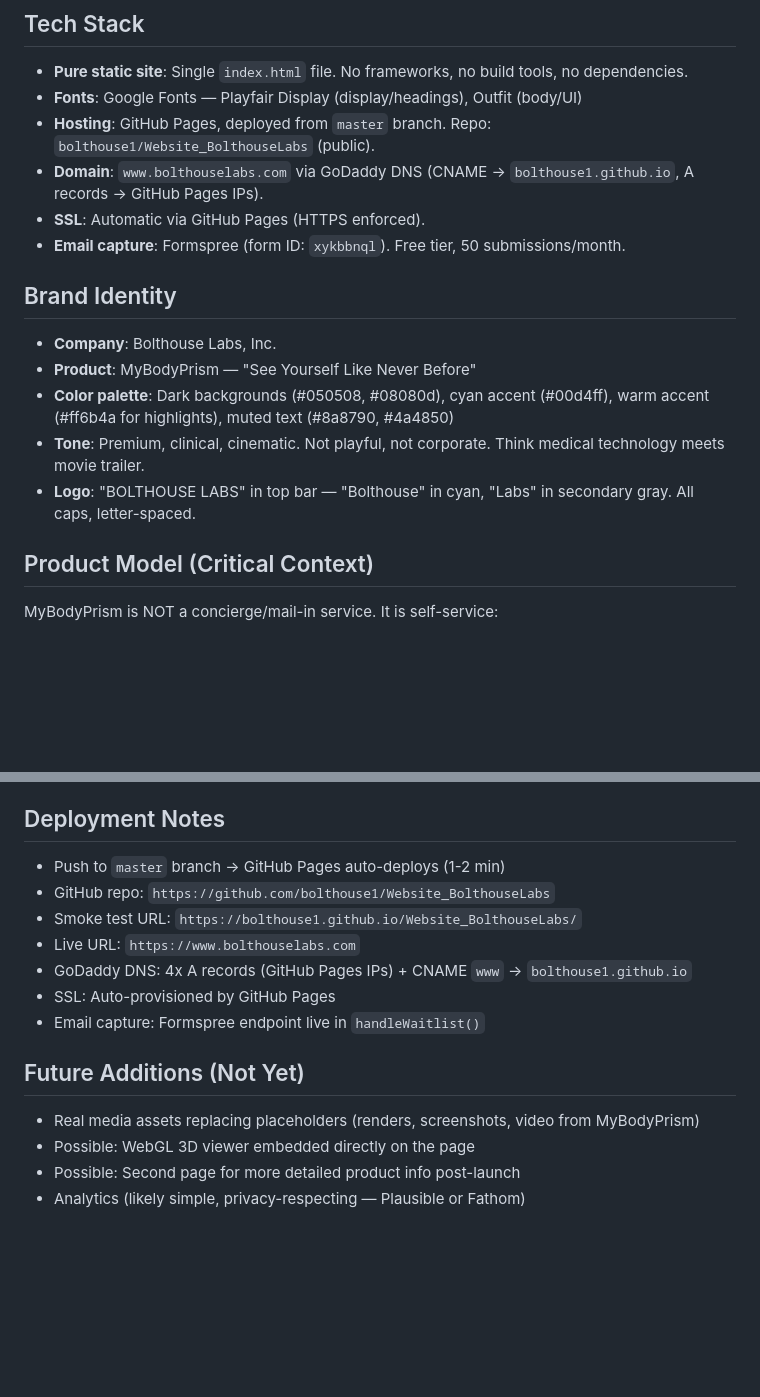
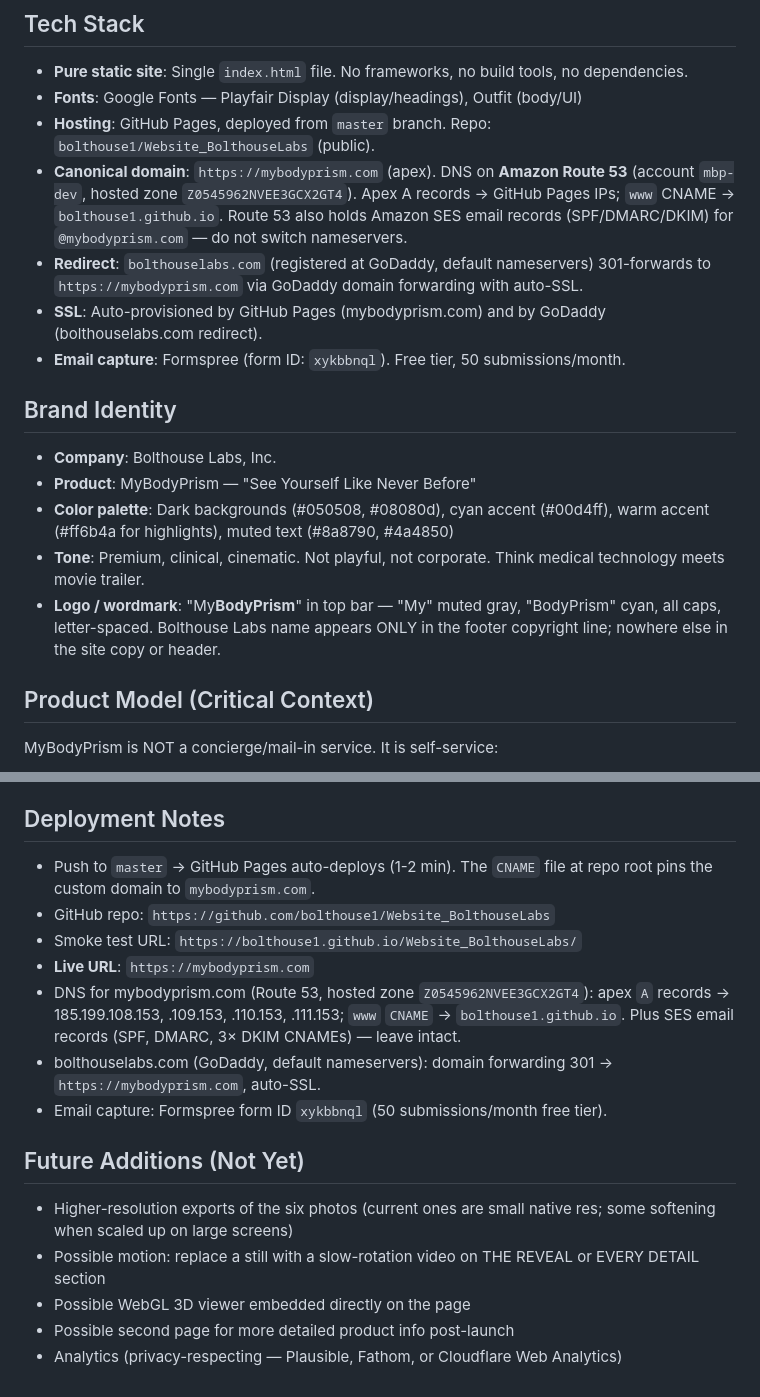
Before and after one commit to bolthouse1/Website_BolthouseLabs, a Markdown page: CLAUDE.md, 2 parts joined by grey strips. Drawn GitHub-style; blank space fills up the shorter version.

```diff
--- a/CLAUDE.md
+++ b/CLAUDE.md
@@ -7,8 +7,9 @@ Single-page teaser/landing site for **MyBodyPrism**, a product of **Bolthouse La
 - **Pure static site**: Single `index.html` file. No frameworks, no build tools, no dependencies.
 - **Fonts**: Google Fonts — Playfair Display (display/headings), Outfit (body/UI)
 - **Hosting**: GitHub Pages, deployed from `master` branch. Repo: `bolthouse1/Website_BolthouseLabs` (public).
-- **Domain**: `www.bolthouselabs.com` via GoDaddy DNS (CNAME → `bolthouse1.github.io`, A records → GitHub Pages IPs).
-- **SSL**: Automatic via GitHub Pages (HTTPS enforced).
+- **Canonical domain**: `https://mybodyprism.com` (apex). DNS on **Amazon Route 53** (account `mbp-dev`, hosted zone `Z0545962NVEE3GCX2GT4`). Apex A records → GitHub Pages IPs; `www` CNAME → `bolthouse1.github.io`. Route 53 also holds Amazon SES email records (SPF/DMARC/DKIM) for `@mybodyprism.com` — do not switch nameservers.
+- **Redirect**: `bolthouselabs.com` (registered at GoDaddy, default nameservers) 301-forwards to `https://mybodyprism.com` via GoDaddy domain forwarding with auto-SSL.
+- **SSL**: Auto-provisioned by GitHub Pages (mybodyprism.com) and by GoDaddy (bolthouselabs.com redirect).
 - **Email capture**: Formspree (form ID: `xykbbnql`). Free tier, 50 submissions/month.
 
 ## Brand Identity
@@ -16,7 +17,7 @@ Single-page teaser/landing site for **MyBodyPrism**, a product of **Bolthouse La
 - **Product**: MyBodyPrism — "See Yourself Like Never Before"
 - **Color palette**: Dark backgrounds (#050508, #08080d), cyan accent (#00d4ff), warm accent (#ff6b4a for highlights), muted text (#8a8790, #4a4850)
 - **Tone**: Premium, clinical, cinematic. Not playful, not corporate. Think medical technology meets movie trailer.
-- **Logo**: "BOLTHOUSE LABS" in top bar — "Bolthouse" in cyan, "Labs" in secondary gray. All caps, letter-spaced.
+- **Logo / wordmark**: "My**BodyPrism**" in top bar — "My" muted gray, "BodyPrism" cyan, all caps, letter-spaced. Bolthouse Labs name appears ONLY in the footer copyright line; nowhere else in the site copy or header.
 
 ## Product Model (Critical Context)
 MyBodyPrism is NOT a concierge/mail-in service. It is self-service:
@@ -87,16 +83,17 @@ All JS is in a single `<script>` block at the bottom:
 - Mobile-first responsive. Everything must work on phones.
 
 ## Deployment Notes
-- Push to `master` branch → GitHub Pages auto-deploys (1-2 min)
+- Push to `master` → GitHub Pages auto-deploys (1-2 min). The `CNAME` file at repo root pins the custom domain to `mybodyprism.com`.
 - GitHub repo: `https://github.com/bolthouse1/Website_BolthouseLabs`
 - Smoke test URL: `https://bolthouse1.github.io/Website_BolthouseLabs/`
-- Live URL: `https://www.bolthouselabs.com`
-- GoDaddy DNS: 4x A records (GitHub Pages IPs) + CNAME `www` → `bolthouse1.github.io`
-- SSL: Auto-provisioned by GitHub Pages
-- Email capture: Formspree endpoint live in `handleWaitlist()`
+- **Live URL**: `https://mybodyprism.com`
+- DNS for mybodyprism.com (Route 53, hosted zone `Z0545962NVEE3GCX2GT4`): apex `A` records → 185.199.108.153, .109.153, .110.153, .111.153; `www` `CNAME` → `bolthouse1.github.io`. Plus SES email records (SPF, DMARC, 3× DKIM CNAMEs) — leave intact.
+- bolthouselabs.com (GoDaddy, default nameservers): domain forwarding 301 → `https://mybodyprism.com`, auto-SSL.
+- Email capture: Formspree form ID `xykbbnql` (50 submissions/month free tier).
 
 ## Future Additions (Not Yet)
-- Real media assets replacing placeholders (renders, screenshots, video from MyBodyPrism)
-- Possible: WebGL 3D viewer embedded directly on the page
-- Possible: Second page for more detailed product info post-launch
-- Analytics (likely simple, privacy-respecting — Plausible or Fathom)
+- Higher-resolution exports of the six photos (current ones are small native res; some softening when scaled up on large screens)
+- Possible motion: replace a still with a slow-rotation video on THE REVEAL or EVERY DETAIL section
+- Possible WebGL 3D viewer embedded directly on the page
+- Possible second page for more detailed product info post-launch
+- Analytics (privacy-respecting — Plausible, Fathom, or Cloudflare Web Analytics)
```
Also changed, not shown: other parts of CLAUDE.md (+32 -37 lines).
